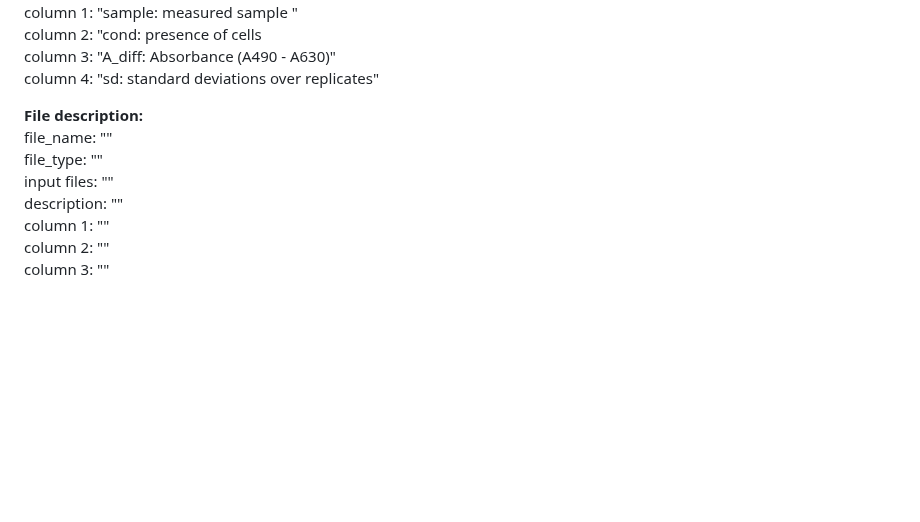
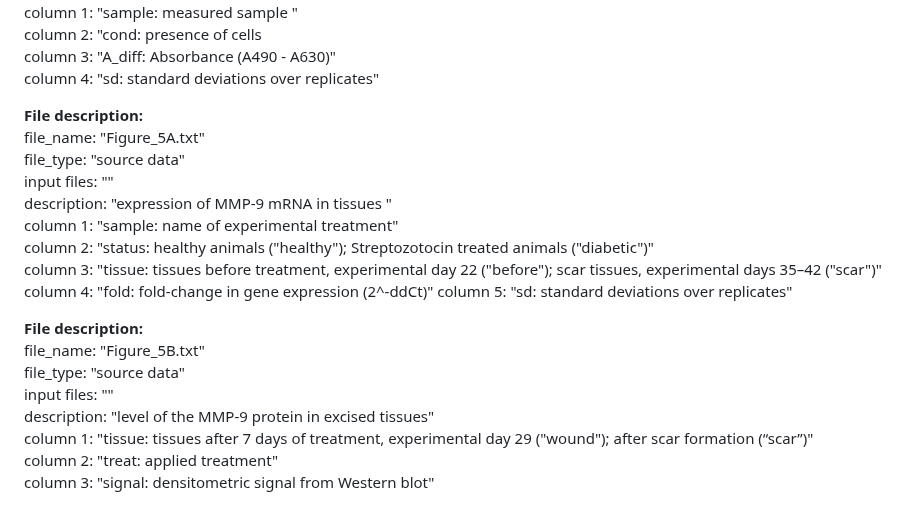
Before and after one commit to KindermannMarek/Topical-siRNA-therapy-1, a Markdown page: README.md, the part around one of its changes. GitHub-like rendering; blank space fills up the shorter version.

```diff
--- a/README.md
+++ b/README.md
@@ -95,13 +95,22 @@ column 2:    "cond: presence of cells
 column 3:    "A_diff: Absorbance (A490 - A630)"
 column 4:    "sd: standard deviations over replicates"
 
-
+**File description:**
+file_name:   "Figure_5A.txt"
+file_type:   "source data"
+input files: ""
+description: "expression of MMP-9 mRNA in tissues "
+column 1:    "sample: name of experimental treatment"
+column 2:    "status: healthy animals ("healthy"); Streptozotocin treated animals ("diabetic")"
+column 3:    "tissue: tissues before treatment, experimental day 22 ("before"); scar tissues, experimental days 35–42 ("scar")"
+column 4:    "fold: fold-change in gene expression (2^-ddCt)"
+column 5:    "sd: standard deviations over replicates"
 
 **File description:**
-file_name:   ""
-file_type:   ""
+file_name:   "Figure_5B.txt"
+file_type:   "source data"
 input files: ""
-description: ""
-column 1:    ""
-column 2:    ""
-column 3:    ""
+description: "level of the MMP-9 protein in excised tissues"
+column 1:    "tissue: tissues after 7 days of treatment, experimental day 29 ("wound"); after scar formation (“scar”)"
+column 2:    "treat: applied treatment"
+column 3:    "signal: densitometric signal from Western blot"
```
Also changed, not shown: other parts of README.md (+1 -1 lines).
